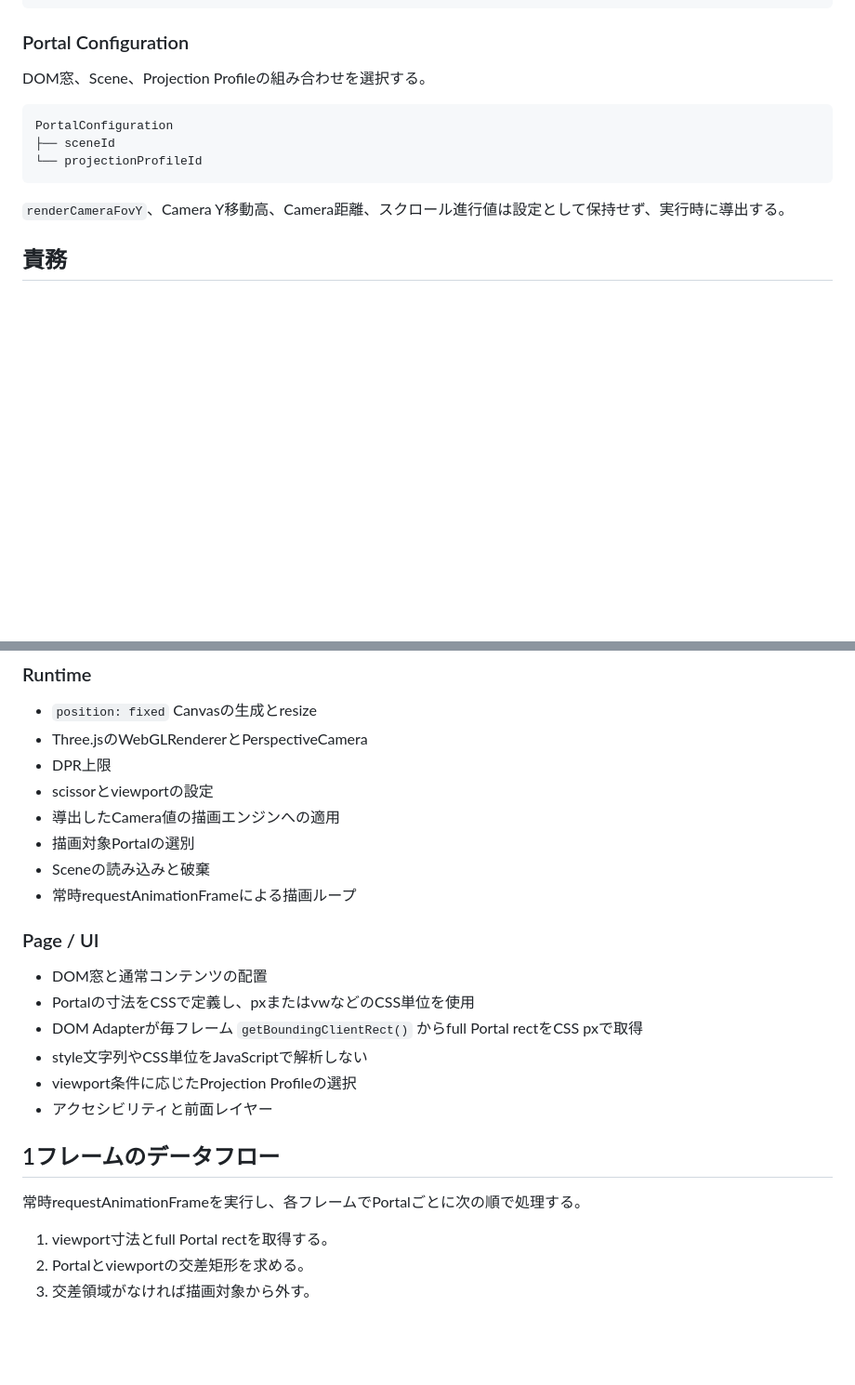
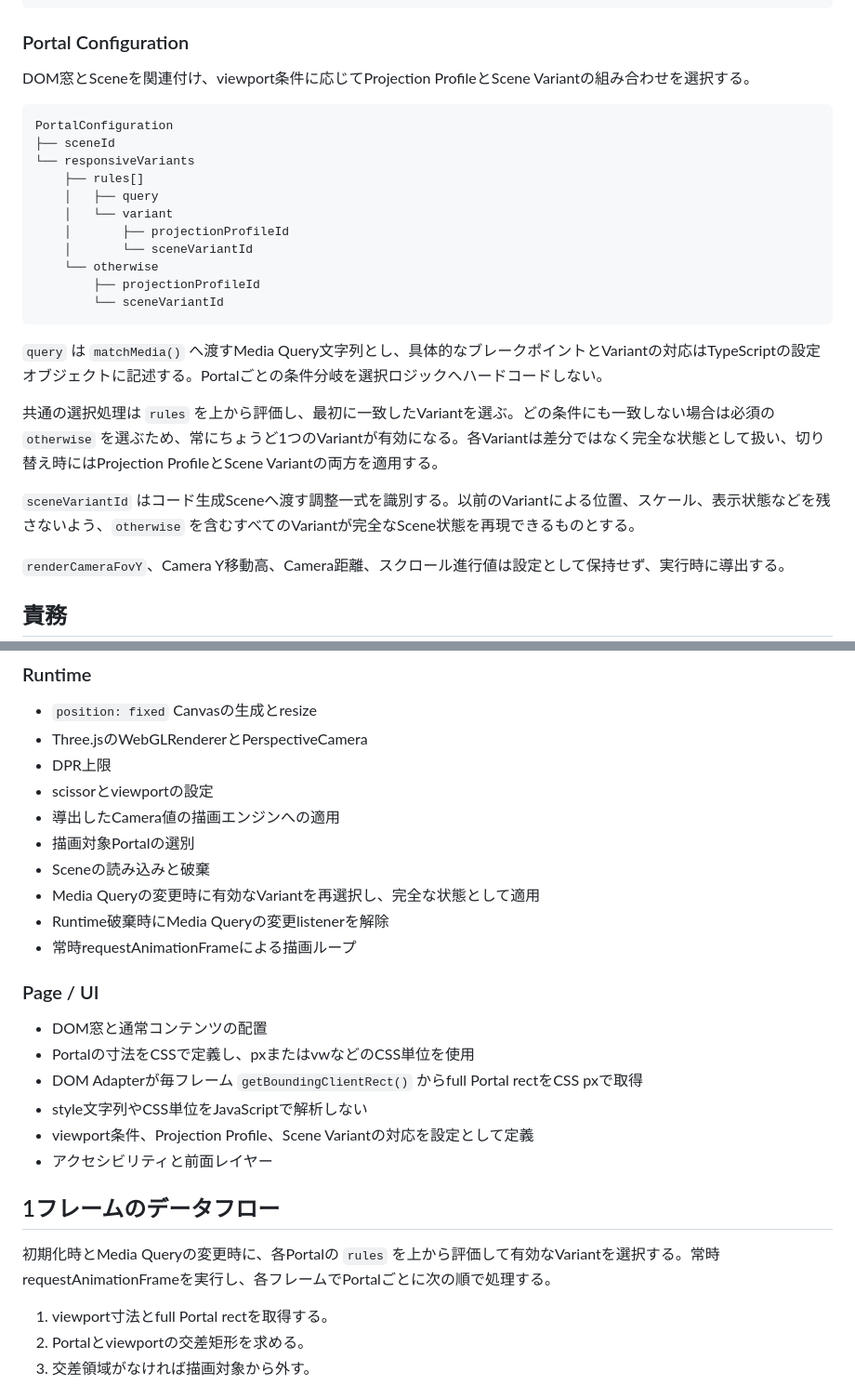
Before and after one commit to novogrammer/parallax-portal-study, a Markdown page: docs/overview.md, 2 parts joined by grey strips. Shown at 93% size. Rendered like a GitHub page; blank space fills up the shorter version.

Commit message:
方針をドキュメントへ反映しました。

````diff
--- a/docs/overview.md
+++ b/docs/overview.md
@@ -80,13 +80,27 @@ ProjectionProfile
 
 ### Portal Configuration
 
-DOM窓、Scene、Projection Profileの組み合わせを選択する。
+DOM窓とSceneを関連付け、viewport条件に応じてProjection ProfileとScene Variantの組み合わせを選択する。
 
 ```text
 PortalConfiguration
 ├── sceneId
-└── projectionProfileId
+└── responsiveVariants
+    ├── rules[]
+    │   ├── query
+    │   └── variant
+    │       ├── projectionProfileId
+    │       └── sceneVariantId
+    └── otherwise
+        ├── projectionProfileId
+        └── sceneVariantId
 ```
+
+`query` は `matchMedia()` へ渡すMedia Query文字列とし、具体的なブレークポイントとVariantの対応はTypeScriptの設定オブジェクトに記述する。Portalごとの条件分岐を選択ロジックへハードコードしない。
+
+共通の選択処理は `rules` を上から評価し、最初に一致したVariantを選ぶ。どの条件にも一致しない場合は必須の `otherwise` を選ぶため、常にちょうど1つのVariantが有効になる。各Variantは差分ではなく完全な状態として扱い、切り替え時にはProjection ProfileとScene Variantの両方を適用する。
+
+`sceneVariantId` はコード生成Sceneへ渡す調整一式を識別する。以前のVariantによる位置、スケール、表示状態などを残さないよう、`otherwise` を含むすべてのVariantが完全なScene状態を再現できるものとする。
 
 `renderCameraFovY`、Camera Y移動高、Camera距離、スクロール進行値は設定として保持せず、実行時に導出する。
 
@@ -117,6 +131,8 @@ DOM型、Three.js型、描画ループには依存しない純粋な計算とす
 - 導出したCamera値の描画エンジンへの適用
 - 描画対象Portalの選別
 - Sceneの読み込みと破棄
+- Media Queryの変更時に有効なVariantを再選択し、完全な状態として適用
+- Runtime破棄時にMedia Queryの変更listenerを解除
 - 常時requestAnimationFrameによる描画ループ
 
 ### Page / UI
@@ -125,12 +141,12 @@ DOM型、Three.js型、描画ループには依存しない純粋な計算とす
 - Portalの寸法をCSSで定義し、pxまたはvwなどのCSS単位を使用
 - DOM Adapterが毎フレーム `getBoundingClientRect()` からfull Portal rectをCSS pxで取得
 - style文字列やCSS単位をJavaScriptで解析しない
-- viewport条件に応じたProjection Profileの選択
+- viewport条件、Projection Profile、Scene Variantの対応を設定として定義
 - アクセシビリティと前面レイヤー
 
 ## 1フレームのデータフロー
 
-常時requestAnimationFrameを実行し、各フレームでPortalごとに次の順で処理する。
+初期化時とMedia Queryの変更時に、各Portalの `rules` を上から評価して有効なVariantを選択する。常時requestAnimationFrameを実行し、各フレームでPortalごとに次の順で処理する。
 
 1. viewport寸法とfull Portal rectを取得する。
 2. Portalとviewportの交差矩形を求める。
````
Also changed, not shown: docs/validation.md (+8 -0 lines).
